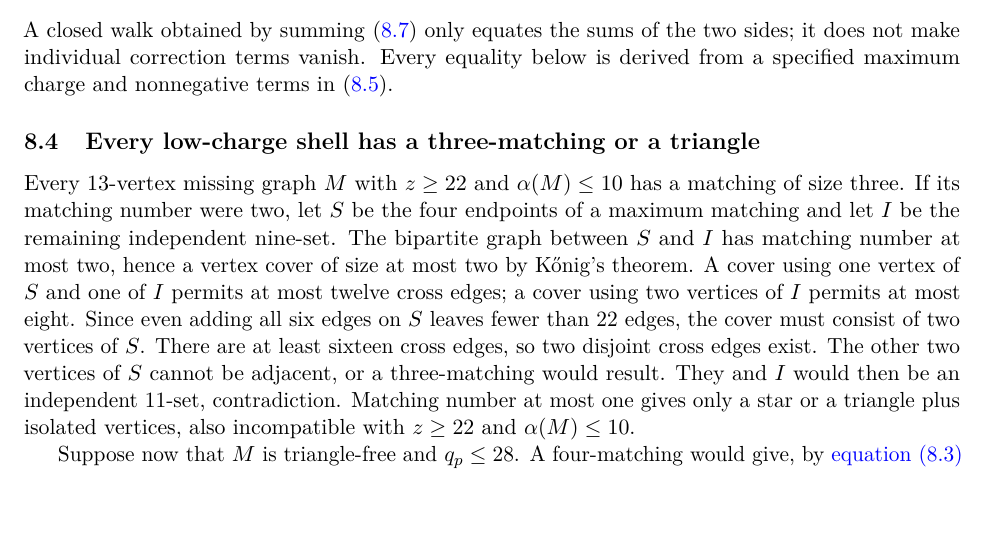
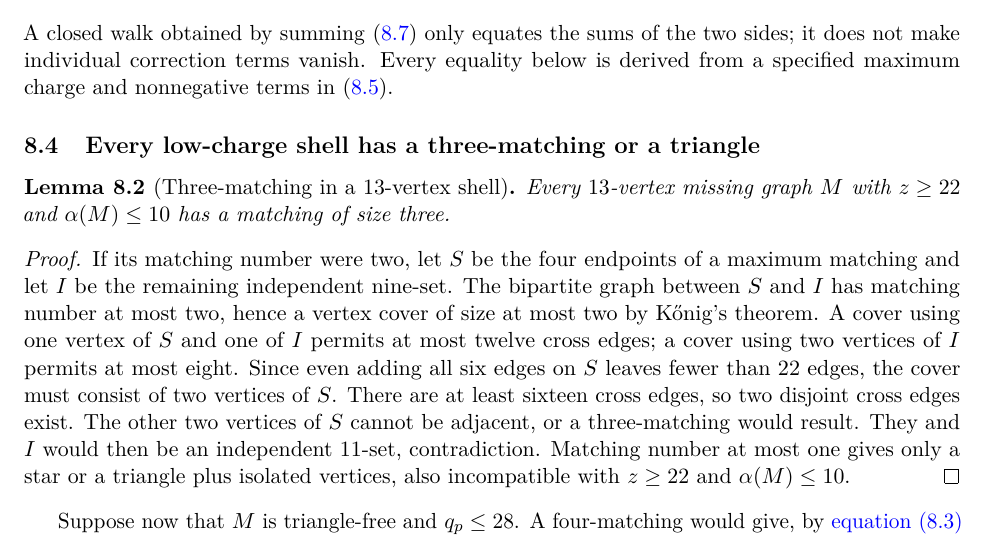
Before and after one commit to Icarus-K-Laplace/EG617-r12-proof, a LaTeX paper (PAPER/main.tex, which reads PAPER/sections/08-cover.tex): part of page 24 of 32, cut so that both start at the same text. Compiled offline with pdfLaTeX.

Commit message:
Isolate the 13-shell three-matching fact as a reusable lemma

```diff
--- a/PAPER/sections/08-cover.tex
+++ b/PAPER/sections/08-cover.tex
@@ -109,7 +109,14 @@ A closed walk obtained by summing \eqref{eq:repivot-difference} only equates the
 
 \subsection{Every low-charge shell has a three-matching or a triangle}
 
-Every $13$-vertex missing graph $M$ with $z\geq22$ and $\alpha(M)\leq10$ has a matching of size three. If its matching number were two, let $S$ be the four endpoints of a maximum matching and let $I$ be the remaining independent nine-set. The bipartite graph between $S$ and $I$ has matching number at most two, hence a vertex cover of size at most two by K\H{o}nig's theorem. A cover using one vertex of $S$ and one of $I$ permits at most twelve cross edges; a cover using two vertices of $I$ permits at most eight. Since even adding all six edges on $S$ leaves fewer than $22$ edges, the cover must consist of two vertices of $S$. There are at least sixteen cross edges, so two disjoint cross edges exist. The other two vertices of $S$ cannot be adjacent, or a three-matching would result. They and $I$ would then be an independent $11$-set, contradiction. Matching number at most one gives only a star or a triangle plus isolated vertices, also incompatible with $z\geq22$ and $\alpha(M)\leq10$.
+\begin{lemma}[Three-matching in a $13$-vertex shell]
+\label{lem:matching13}
+Every $13$-vertex missing graph $M$ with $z\geq22$ and $\alpha(M)\leq10$ has a matching of size three.
+\end{lemma}
+
+\begin{proof}
+If its matching number were two, let $S$ be the four endpoints of a maximum matching and let $I$ be the remaining independent nine-set. The bipartite graph between $S$ and $I$ has matching number at most two, hence a vertex cover of size at most two by K\H{o}nig's theorem. A cover using one vertex of $S$ and one of $I$ permits at most twelve cross edges; a cover using two vertices of $I$ permits at most eight. Since even adding all six edges on $S$ leaves fewer than $22$ edges, the cover must consist of two vertices of $S$. There are at least sixteen cross edges, so two disjoint cross edges exist. The other two vertices of $S$ cannot be adjacent, or a three-matching would result. They and $I$ would then be an independent $11$-set, contradiction. Matching number at most one gives only a star or a triangle plus isolated vertices, also incompatible with $z\geq22$ and $\alpha(M)\leq10$.
+\end{proof}
 
 Suppose now that $M$ is triangle-free and $q_p\leq28$. A four-matching would give, by \cref{eq:EDGE12} and Mantel's theorem,
 \[
```
